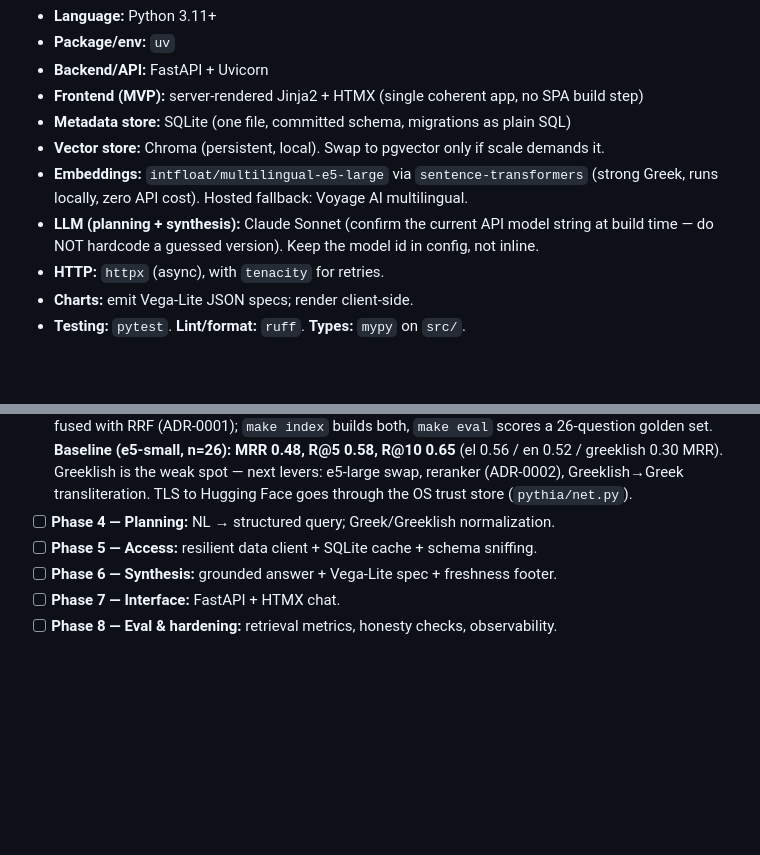
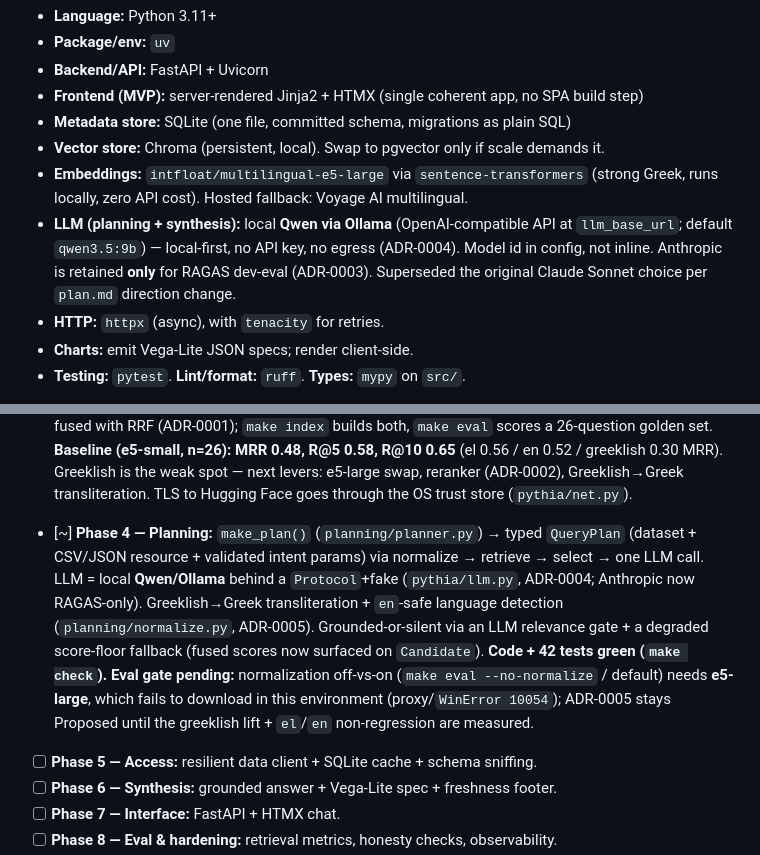
Before and after one commit to theostath/greek-open-data, a Markdown page: CLAUDE.md, 2 parts joined by grey strips. Drawn GitHub-style; blank space fills up the shorter version.

```diff
--- a/CLAUDE.md
+++ b/CLAUDE.md
@@ -52,8 +52,10 @@ government system, cross-dataset statistical modeling/forecasting, mobile apps.
 - **Vector store:** Chroma (persistent, local). Swap to pgvector only if scale demands it.
 - **Embeddings:** `intfloat/multilingual-e5-large` via `sentence-transformers` (strong Greek,
   runs locally, zero API cost). Hosted fallback: Voyage AI multilingual.
-- **LLM (planning + synthesis):** Claude Sonnet (confirm the current API model string at
-  build time — do NOT hardcode a guessed version). Keep the model id in config, not inline.
+- **LLM (planning + synthesis):** local **Qwen via Ollama** (OpenAI-compatible API at
+  `llm_base_url`; default `qwen3.5:9b`) — local-first, no API key, no egress (ADR-0004).
+  Model id in config, not inline. Anthropic is retained **only** for RAGAS dev-eval
+  (ADR-0003). Superseded the original Claude Sonnet choice per `plan.md` direction change.
 - **HTTP:** `httpx` (async), with `tenacity` for retries.
 - **Charts:** emit Vega-Lite JSON specs; render client-side.
 - **Testing:** `pytest`. **Lint/format:** `ruff`. **Types:** `mypy` on `src/`.
@@ -195,7 +197,16 @@ Status legend: [ ] not started · [~] in progress · [x] done
       (el 0.56 / en 0.52 / greeklish 0.30 MRR). Greeklish is the weak spot — next levers:
       e5-large swap, reranker (ADR-0002), Greeklish→Greek transliteration. TLS to Hugging Face
       goes through the OS trust store (`pythia/net.py`).
-- [ ] **Phase 4 — Planning:** NL → structured query; Greek/Greeklish normalization.
+- [~] **Phase 4 — Planning:** `make_plan()` (`planning/planner.py`) → typed `QueryPlan`
+      (dataset + CSV/JSON resource + validated intent params) via normalize → retrieve →
+      select → one LLM call. LLM = local **Qwen/Ollama** behind a `Protocol`+fake
+      (`pythia/llm.py`, ADR-0004; Anthropic now RAGAS-only). Greeklish→Greek transliteration
+      + `en`-safe language detection (`planning/normalize.py`, ADR-0005). Grounded-or-silent
+      via an LLM relevance gate + a degraded score-floor fallback (fused scores now surfaced
+      on `Candidate`). **Code + 42 tests green (`make check`).** **Eval gate pending:**
+      normalization off-vs-on (`make eval --no-normalize` / default) needs **e5-large**,
+      which fails to download in this environment (proxy/`WinError 10054`); ADR-0005 stays
+      Proposed until the greeklish lift + `el`/`en` non-regression are measured.
 - [ ] **Phase 5 — Access:** resilient data client + SQLite cache + schema sniffing.
 - [ ] **Phase 6 — Synthesis:** grounded answer + Vega-Lite spec + freshness footer.
 - [ ] **Phase 7 — Interface:** FastAPI + HTMX chat.
```
Also changed, not shown: plan.md (+17 -6 lines), specs/spec-phase-4-planning-nl-to-structured-query.md (added, +497 -0 lines).
